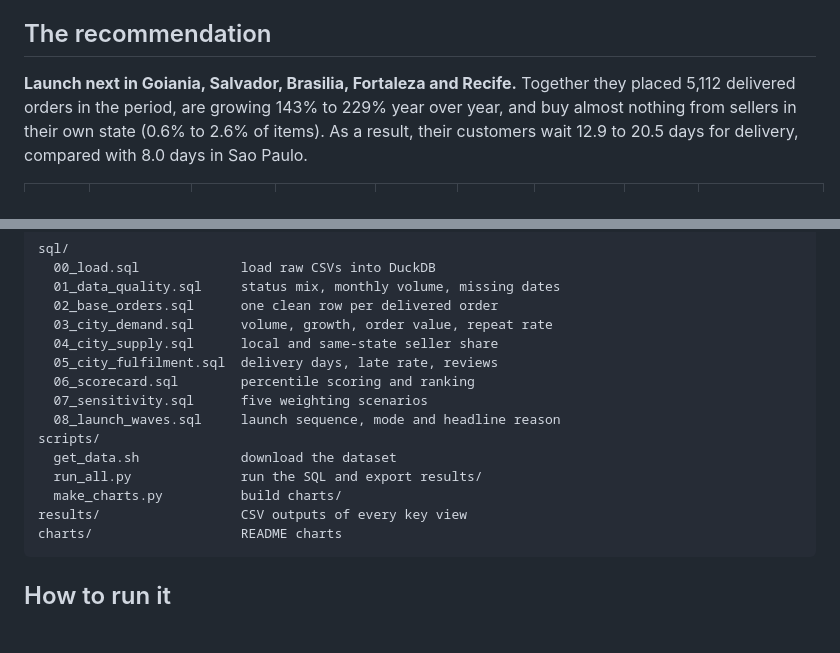
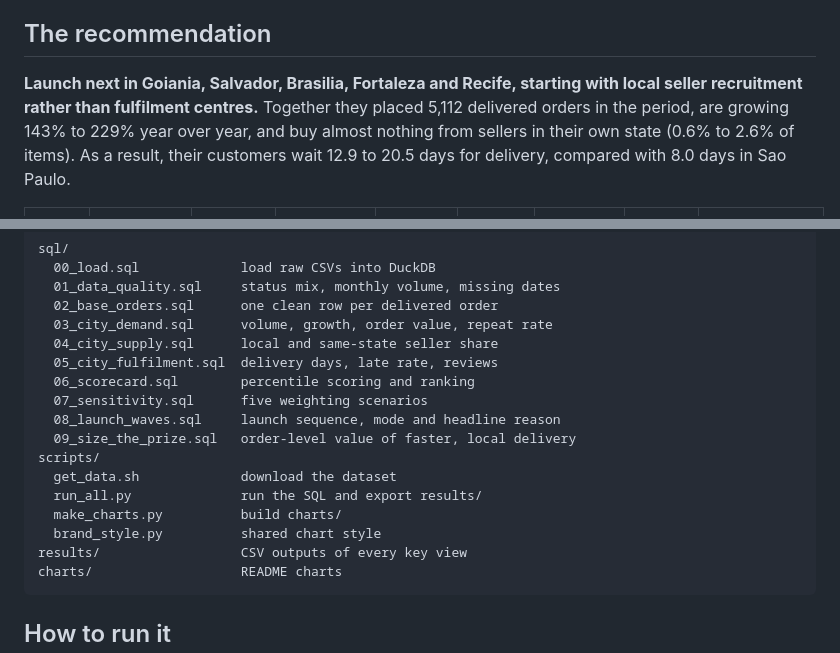
Before and after one commit to ekene-ok/city-expansion-scorecard, a Markdown page: README.md, 2 parts joined by grey strips. GitHub-like rendering; blank space fills up the shorter version.

````diff
--- a/README.md
+++ b/README.md
@@ -12,7 +12,7 @@ This is the same decision a delivery marketplace makes when it chooses its next
 
 ## The recommendation
 
-**Launch next in Goiania, Salvador, Brasilia, Fortaleza and Recife.** Together they placed 5,112 delivered orders in the period, are growing 143% to 229% year over year, and buy almost nothing from sellers in their own state (0.6% to 2.6% of items). As a result, their customers wait 12.9 to 20.5 days for delivery, compared with 8.0 days in Sao Paulo.
+**Launch next in Goiania, Salvador, Brasilia, Fortaleza and Recife, starting with local seller recruitment rather than fulfilment centres.** Together they placed 5,112 delivered orders in the period, are growing 143% to 229% year over year, and buy almost nothing from sellers in their own state (0.6% to 2.6% of items). As a result, their customers wait 12.9 to 20.5 days for delivery, compared with 8.0 days in Sao Paulo.
 
 | Rank | City | Launch score | Delivered orders | YoY growth | Same-state seller share | Avg delivery (days) | Late rate | Main reason to launch |
 |---|---|---|---|---|---|---|---|---|
@@ -100,10 +129,12 @@ sql/
   06_scorecard.sql        percentile scoring and ranking
   07_sensitivity.sql      five weighting scenarios
   08_launch_waves.sql     launch sequence, mode and headline reason
+  09_size_the_prize.sql   order-level value of faster, local delivery
 scripts/
   get_data.sh             download the dataset
   run_all.py              run the SQL and export results/
   make_charts.py          build charts/
+  brand_style.py          shared chart style
 results/                  CSV outputs of every key view
 charts/                   README charts
 ```
````
Also changed, not shown: other parts of README.md (+32 -3 lines), charts/01_launch_ranking.png, charts/02_delivery_gap.png, charts/03_reviews_by_delivery_time.png (added), 10 other files.
